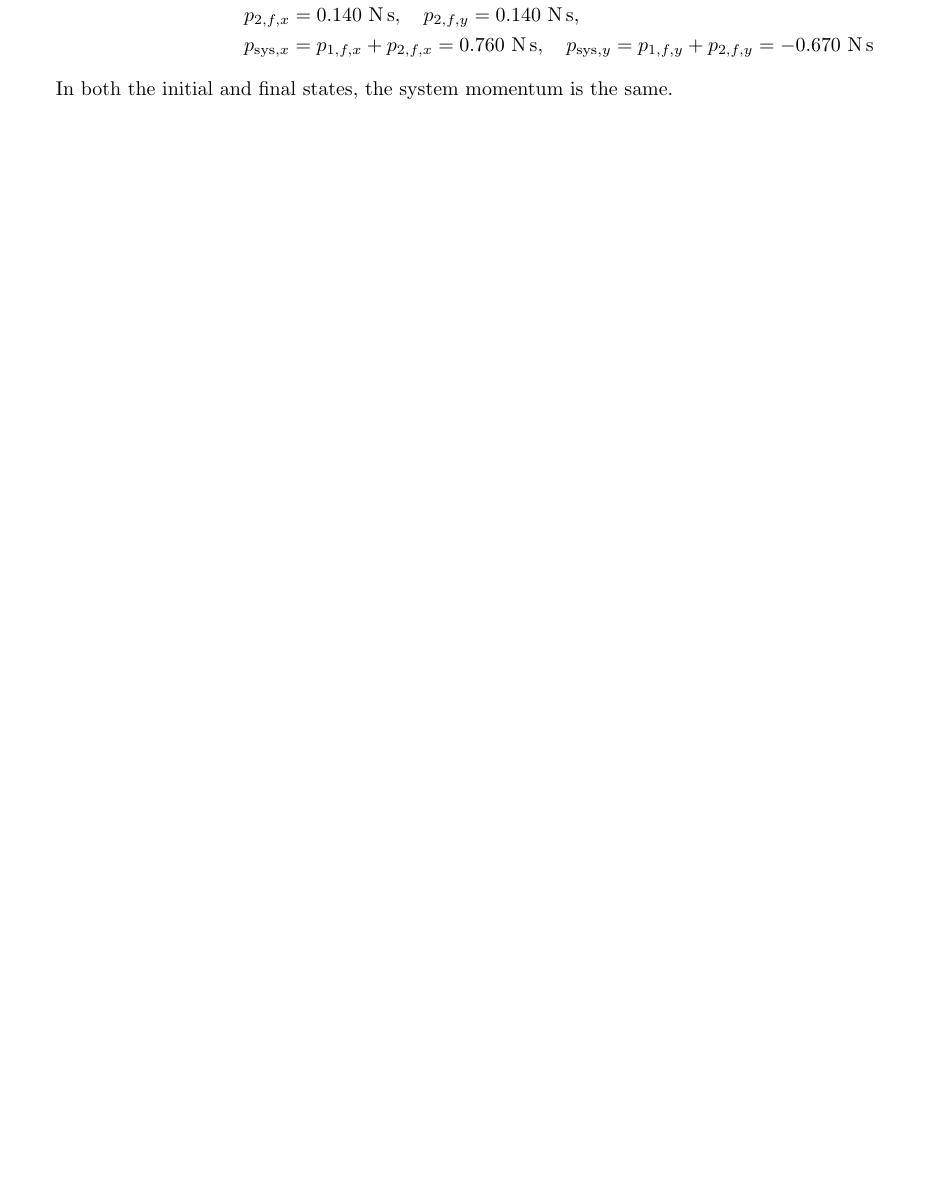
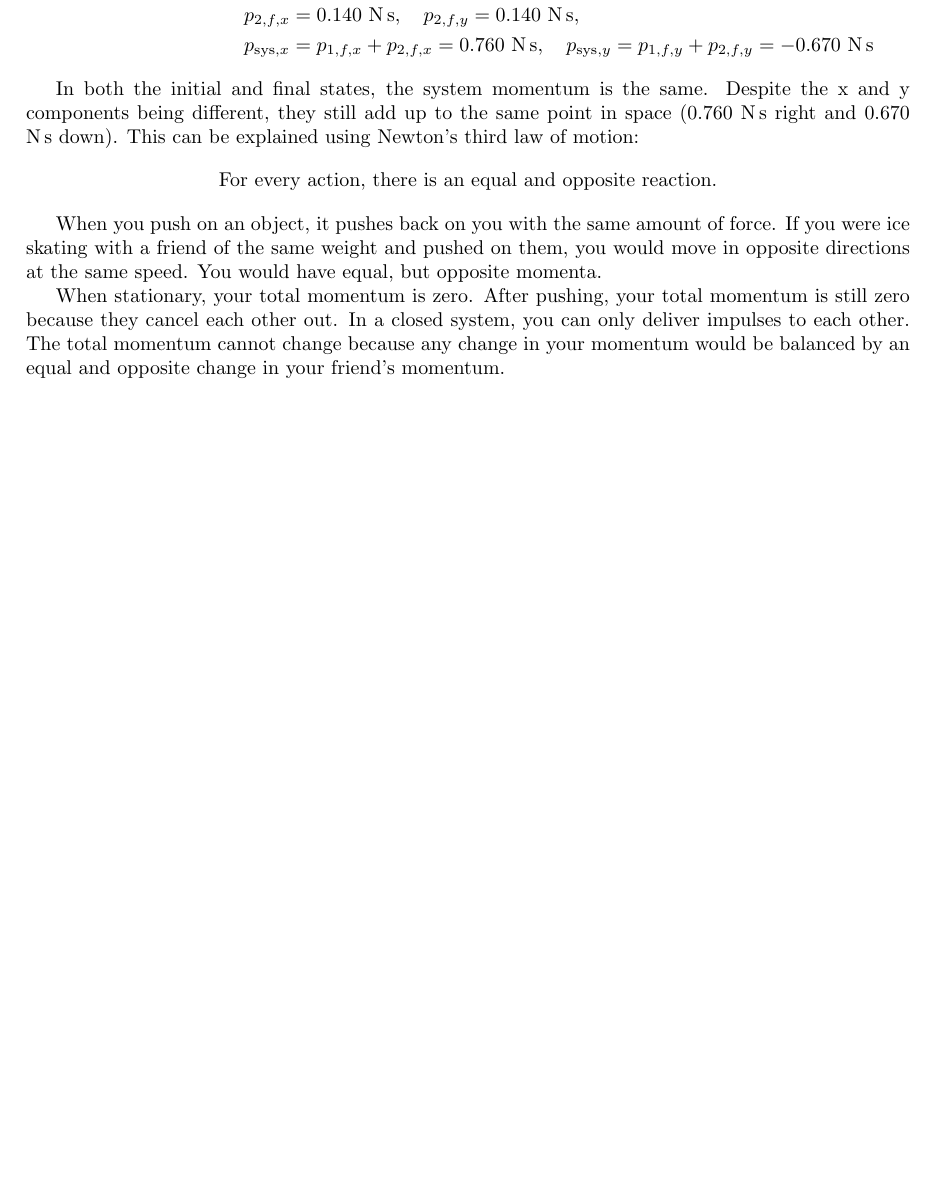
Before and after one commit to vuktacic/tex, a LaTeX document (physics12/momentumlab/main.tex, which reads physics12/momentumlab/sections/05-explanation.tex): part of page 5 of 5, cut so that both start at the same text, the shorter picture padded with empty space. Compiled offline with pdfLaTeX.

Commit message:
Finish Momentum Lab

```diff
--- a/physics12/momentumlab/sections/05-explanation.tex
+++ b/physics12/momentumlab/sections/05-explanation.tex
@@ -95,4 +95,12 @@ p_{\mathrm{sys},y}=p_{1,i,y}+p_{2,i,y}=-0.670\ \ns
 p_{\mathrm{sys},y}=p_{1,f,y}+p_{2,f,y}=-0.670\ \ns
 \end{align*}
 
-In both the initial and final states, the system momentum is the same.
+In both the initial and final states, the system momentum is the same. Despite the x and y components being different, they still add up to the same point in space (0.760 \ns~right and 0.670 \ns~down). This can be explained using Newton's third law of motion:
+
+\begin{center}
+For every action, there is an equal and opposite reaction.
+\end{center}
+
+When you push on an object, it pushes back on you with the same amount of force. If you were ice skating with a friend of the same weight and pushed on them, you would move in opposite directions at the same speed. You would have equal, but opposite momenta.
+
+When stationary, your total momentum is zero. After pushing, your total momentum is still zero because they cancel each other out. In a closed system, you can only deliver impulses to each other. The total momentum cannot change because any change in your momentum would be balanced by an equal and opposite change in your friend's momentum.
```
Also changed, not shown: chemistry12/lab2b/output/main.pdf, physics12/momentumlab/output/main.pdf, 1 other file.
